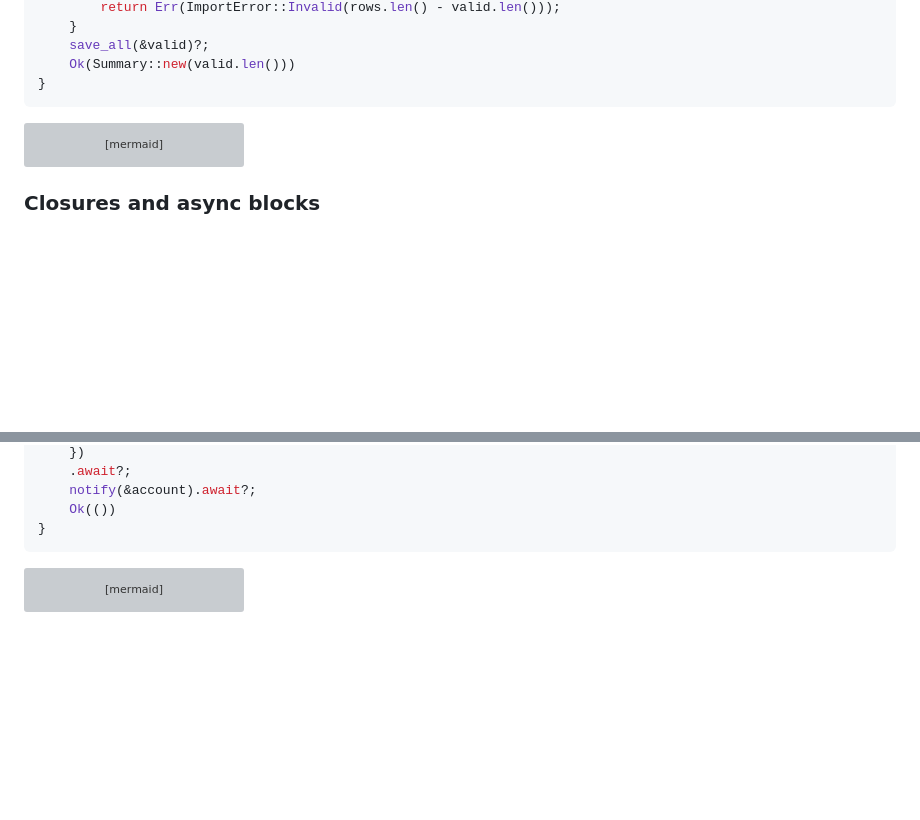
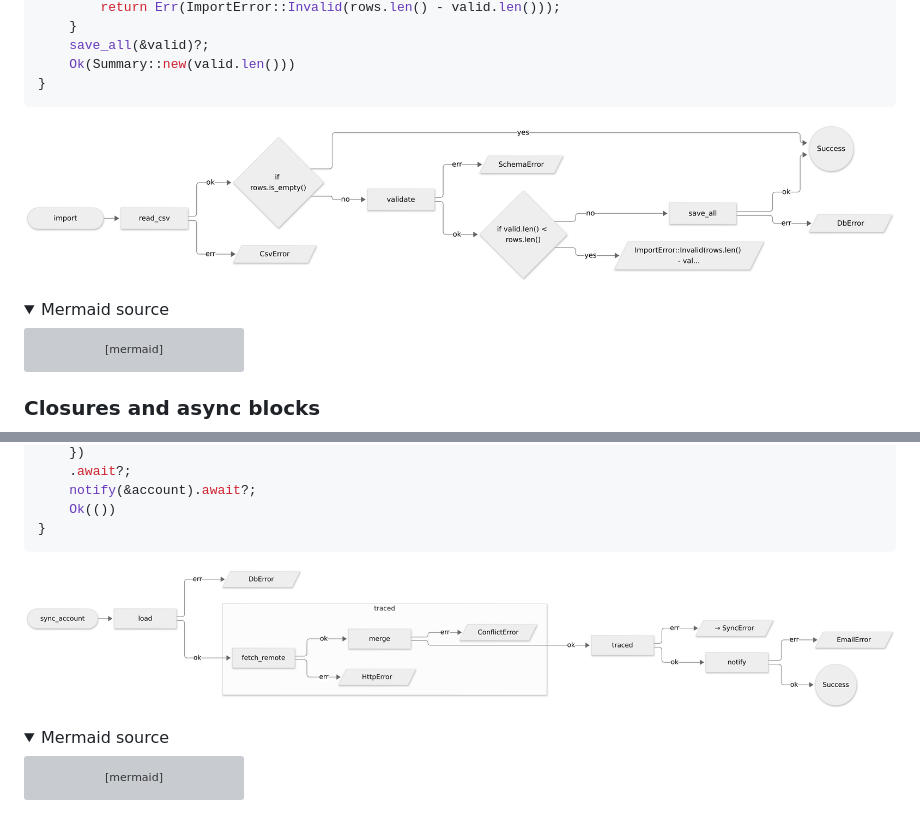
Before and after one commit to jagreehal/errpath, a Markdown page: README.md, 2 parts joined by grey strips. Rendered like a GitHub page; pictures changed too: docs/diagrams/closures.png (added), docs/diagrams/early-returns.png (added); folded sections open; blank space fills up the shorter version; grey boxes are pictures that could not be loaded.

````diff
--- a/README.md
+++ b/README.md
@@ -274,6 +295,11 @@ fn import(file: &Path) -> Result<Summary, ImportError> {
     Ok(Summary::new(valid.len()))
 }
 ```
+
+![errpath diagram of a function with early returns](docs/diagrams/early-returns.png)
+
+<details>
+<summary>Mermaid source</summary>
 
 ```mermaid
 flowchart LR
@@ -318,6 +346,11 @@ async fn sync_account(id: AccountId) -> Result<(), SyncError> {
     Ok(())
 }
 ```
+
+![errpath diagram of closures and async blocks](docs/diagrams/closures.png)
+
+<details>
+<summary>Mermaid source</summary>
 
 ```mermaid
 flowchart LR
````
Also changed, not shown: other parts of README.md (+25 -0 lines), .changeset/readme-diagram-images.md (added, +5 -0 lines), docs/diagrams/match-request.png (added), docs/diagrams/place-order.png (added), docs/diagrams/retry-loop.png (added), 1 other file.
